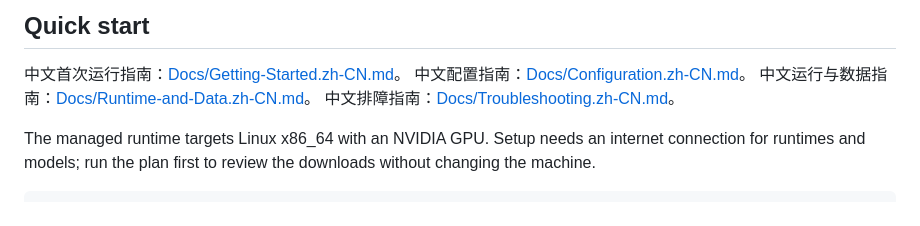
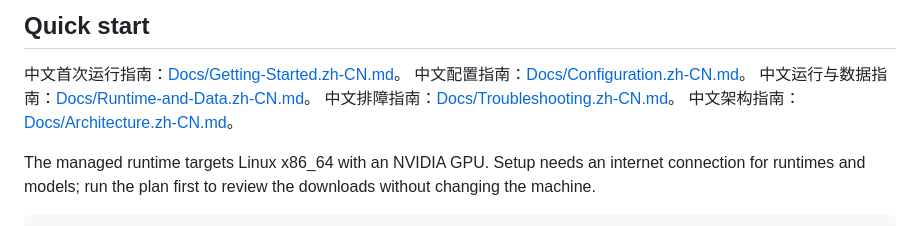
Before and after one commit to jhinforge/EverSpark-Forge, a Markdown page: README.md, the part around the change. Drawn GitHub-style.

Commit message:
docs: add Chinese v0.1 architecture guide

```diff
--- a/README.md
+++ b/README.md
@@ -68,6 +68,7 @@ Optional integrations use private environment settings; see
 中文配置指南：[Docs/Configuration.zh-CN.md](Docs/Configuration.zh-CN.md)。
 中文运行与数据指南：[Docs/Runtime-and-Data.zh-CN.md](Docs/Runtime-and-Data.zh-CN.md)。
 中文排障指南：[Docs/Troubleshooting.zh-CN.md](Docs/Troubleshooting.zh-CN.md)。
+中文架构指南：[Docs/Architecture.zh-CN.md](Docs/Architecture.zh-CN.md)。
 
 The managed runtime targets Linux x86_64 with an NVIDIA GPU. Setup needs an
 internet connection for runtimes and models; run the plan first to review the
```
Also changed, not shown: Docs/Architecture.zh-CN.md (added, +75 -0 lines).
